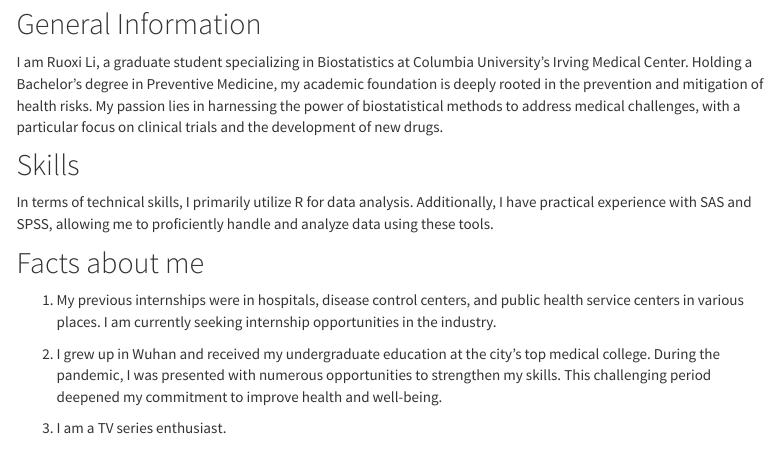
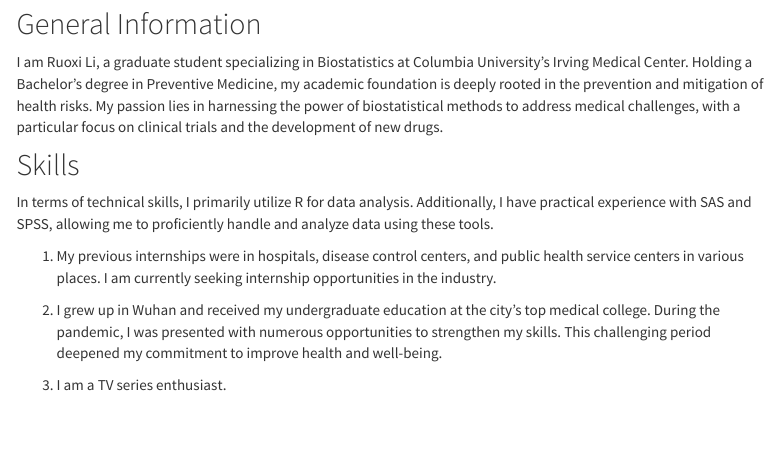
Before and after one commit to royli777/ruoxili_biostatistics.github.io, an R Markdown document (index.Rmd): the page in a window 1100 px wide, from 130 px down. The pictures show the output file index.html that the author committed with the source, opened offline; library style sheets and scripts come from the installed R packages; menus at the side of the page are left out.

Commit message:
Updated academic project pages

```diff
--- a/index.Rmd
+++ b/index.Rmd
@@ -14,8 +14,6 @@ I am Ruoxi Li, a graduate student specializing in Biostatistics at Columbia Univ
 
 In terms of technical skills, I primarily utilize R for data analysis. Additionally, I have practical experience with SAS and SPSS, allowing me to proficiently handle and analyze data using these tools.
 
-## Facts about me
-
 1. My previous internships were in hospitals, disease control centers, and public health service centers in various places. I am currently seeking internship opportunities in the industry.
 
 2. I grew up in Wuhan and received my undergraduate education at the city's top medical college. During the pandemic, I was presented with numerous opportunities to strengthen my skills. This challenging period deepened my commitment to improve health and well-being.
```
Also changed, not shown: index.html.
